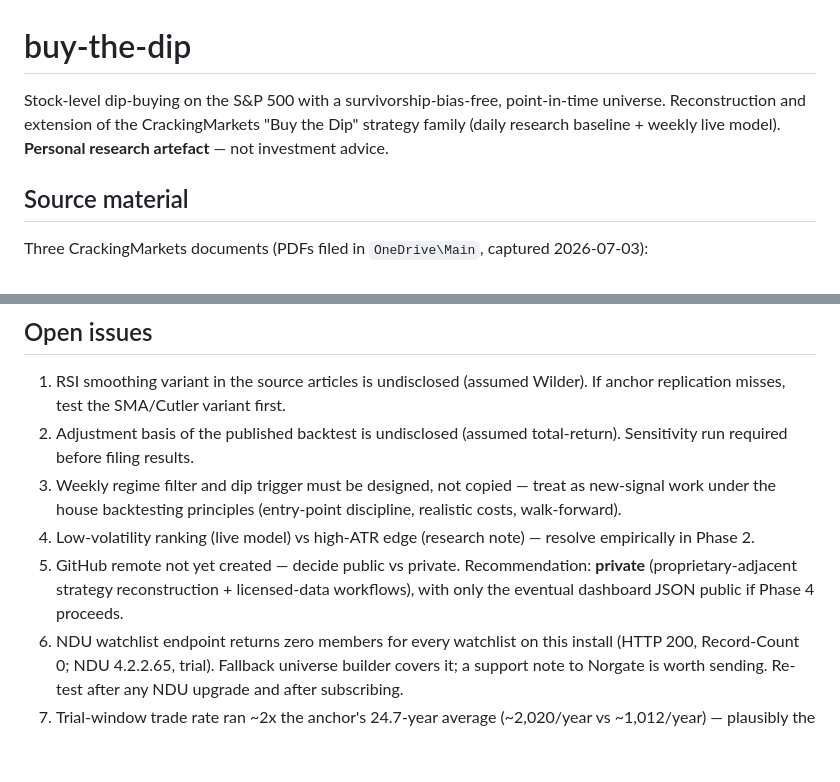
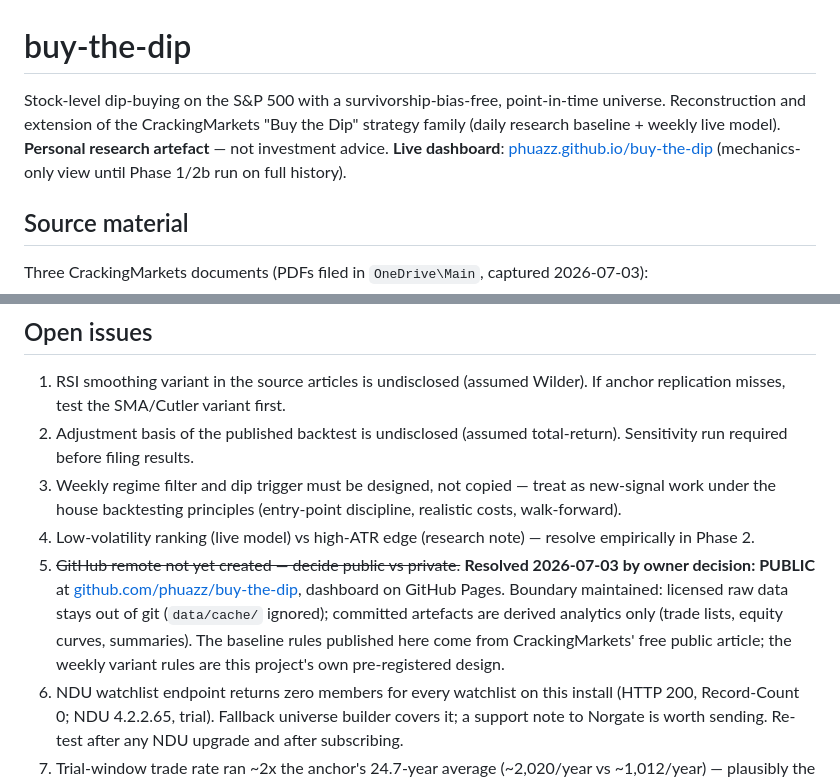
Before and after one commit to phuazz/buy-the-dip, a Markdown page: README.md, 2 parts joined by grey strips. Drawn GitHub-style; blank space fills up the shorter version.

Commit message:
Publish: public repo + GitHub Pages dashboard; record publication decision

```diff
--- a/README.md
+++ b/README.md
@@ -1,6 +1,6 @@
 # buy-the-dip
 
-Stock-level dip-buying on the S&P 500 with a survivorship-bias-free, point-in-time universe. Reconstruction and extension of the CrackingMarkets "Buy the Dip" strategy family (daily research baseline + weekly live model). **Personal research artefact** — not investment advice.
+Stock-level dip-buying on the S&P 500 with a survivorship-bias-free, point-in-time universe. Reconstruction and extension of the CrackingMarkets "Buy the Dip" strategy family (daily research baseline + weekly live model). **Personal research artefact** — not investment advice. **Live dashboard**: [phuazz.github.io/buy-the-dip](https://phuazz.github.io/buy-the-dip/) (mechanics-only view until Phase 1/2b run on full history).
 
 ## Source material
 
@@ -130,7 +130,7 @@ Kept as a **separate repo** (different universe, data vendor, cadence), with thr
 2. Adjustment basis of the published backtest is undisclosed (assumed total-return). Sensitivity run required before filing results.
 3. Weekly regime filter and dip trigger must be designed, not copied — treat as new-signal work under the house backtesting principles (entry-point discipline, realistic costs, walk-forward).
 4. Low-volatility ranking (live model) vs high-ATR edge (research note) — resolve empirically in Phase 2.
-5. GitHub remote not yet created — decide public vs private. Recommendation: **private** (proprietary-adjacent strategy reconstruction + licensed-data workflows), with only the eventual dashboard JSON public if Phase 4 proceeds.
+5. ~~GitHub remote not yet created — decide public vs private.~~ **Resolved 2026-07-03 by owner decision: PUBLIC** at [github.com/phuazz/buy-the-dip](https://github.com/phuazz/buy-the-dip), dashboard on GitHub Pages. Boundary maintained: licensed raw data stays out of git (`data/cache/` ignored); committed artefacts are derived analytics only (trade lists, equity curves, summaries). The baseline rules published here come from CrackingMarkets' free public article; the weekly variant rules are this project's own pre-registered design.
 6. NDU watchlist endpoint returns zero members for every watchlist on this install (HTTP 200, Record-Count 0; NDU 4.2.2.65, trial). Fallback universe builder covers it; a support note to Norgate is worth sending. Re-test after any NDU upgrade and after subscribing.
 7. Trial-window trade rate ran ~2x the anchor's 24.7-year average (~2,020/year vs ~1,012/year) — plausibly the 2025 volatility regime (dip clusters), but verify the per-year trade-rate profile against the anchor once full history is available in Phase 1.
 
```
